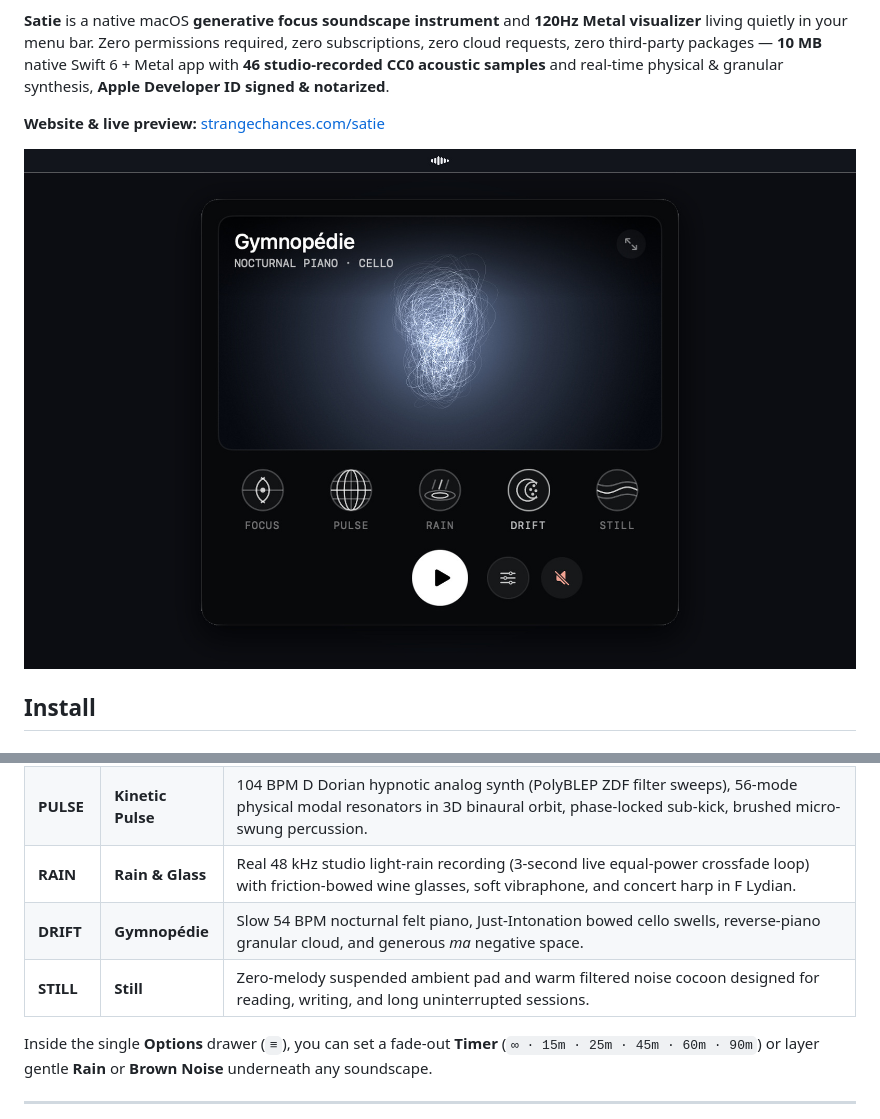
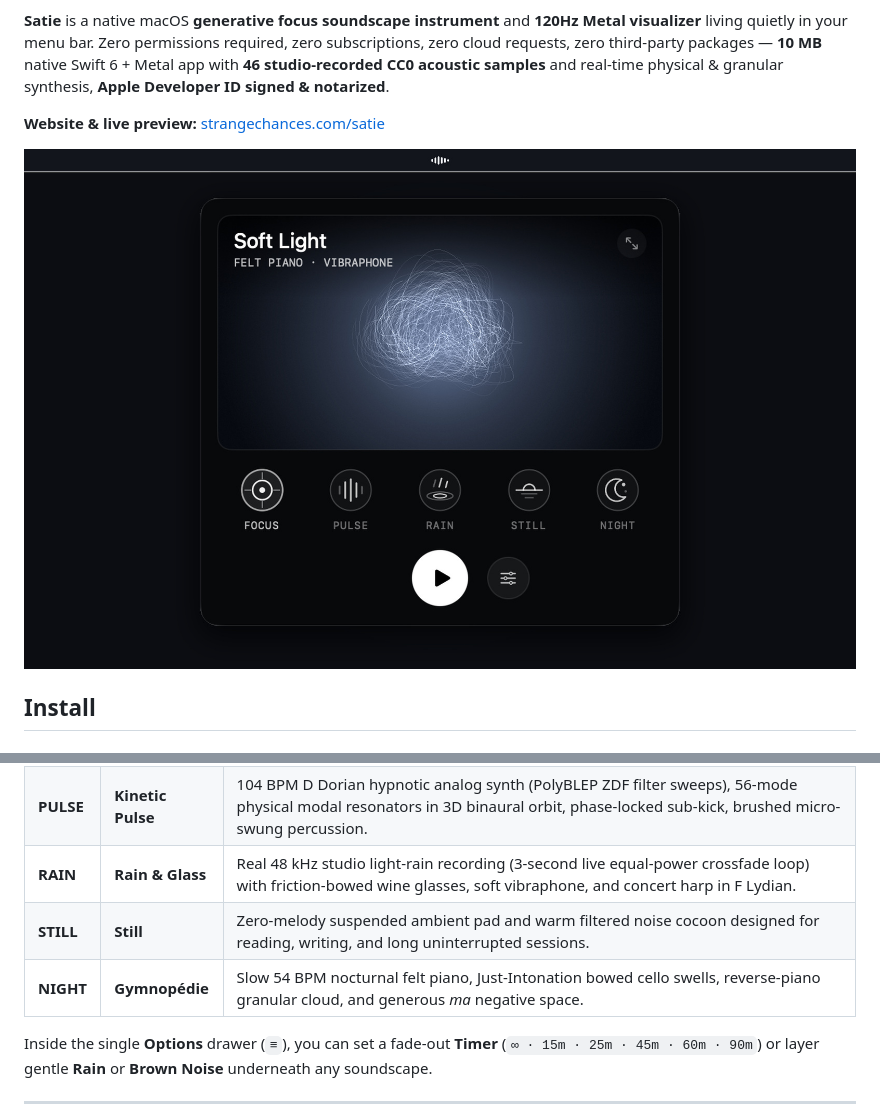
Before and after one commit to graemecode/satie, a Markdown page: README.md, 2 parts joined by grey strips. Drawn GitHub-style; pictures changed too: docs/hero-menubar.jpg.

Commit message:
A+ categories & glyphs: FOCUS · PULSE · RAIN · STILL · NIGHT + redrawn geometric icons (Build 17)

```diff
--- a/README.md
+++ b/README.md
@@ -31,8 +31,8 @@ Every mode runs 100% offline at **48 kHz stereo** on a lock-free, zero-allocatio
 | **FOCUS** | **Soft Light** | Felt upright piano, soft-mallet vibraphone, concert harp glints, bowed cello, live shimmer granular halo, tape echo, and an 8×8 modulated cedar chamber. |
 | **PULSE** | **Kinetic Pulse** | 104 BPM D Dorian hypnotic analog synth (PolyBLEP ZDF filter sweeps), 56-mode physical modal resonators in 3D binaural orbit, phase-locked sub-kick, brushed micro-swung percussion. |
 | **RAIN** | **Rain & Glass** | Real 48 kHz studio light-rain recording (3-second live equal-power crossfade loop) with friction-bowed wine glasses, soft vibraphone, and concert harp in F Lydian. |
-| **DRIFT** | **Gymnopédie** | Slow 54 BPM nocturnal felt piano, Just-Intonation bowed cello swells, reverse-piano granular cloud, and generous *ma* negative space. |
 | **STILL** | **Still** | Zero-melody suspended ambient pad and warm filtered noise cocoon designed for reading, writing, and long uninterrupted sessions. |
+| **NIGHT** | **Gymnopédie** | Slow 54 BPM nocturnal felt piano, Just-Intonation bowed cello swells, reverse-piano granular cloud, and generous *ma* negative space. |
 
 Inside the single **Options** drawer (`≡`), you can set a fade-out **Timer** (`∞ · 15m · 25m · 45m · 60m · 90m`) or layer gentle **Rain** or **Brown Noise** underneath any soundscape.
 
```
Also changed, not shown: docs/popover.png, 6 other files.
